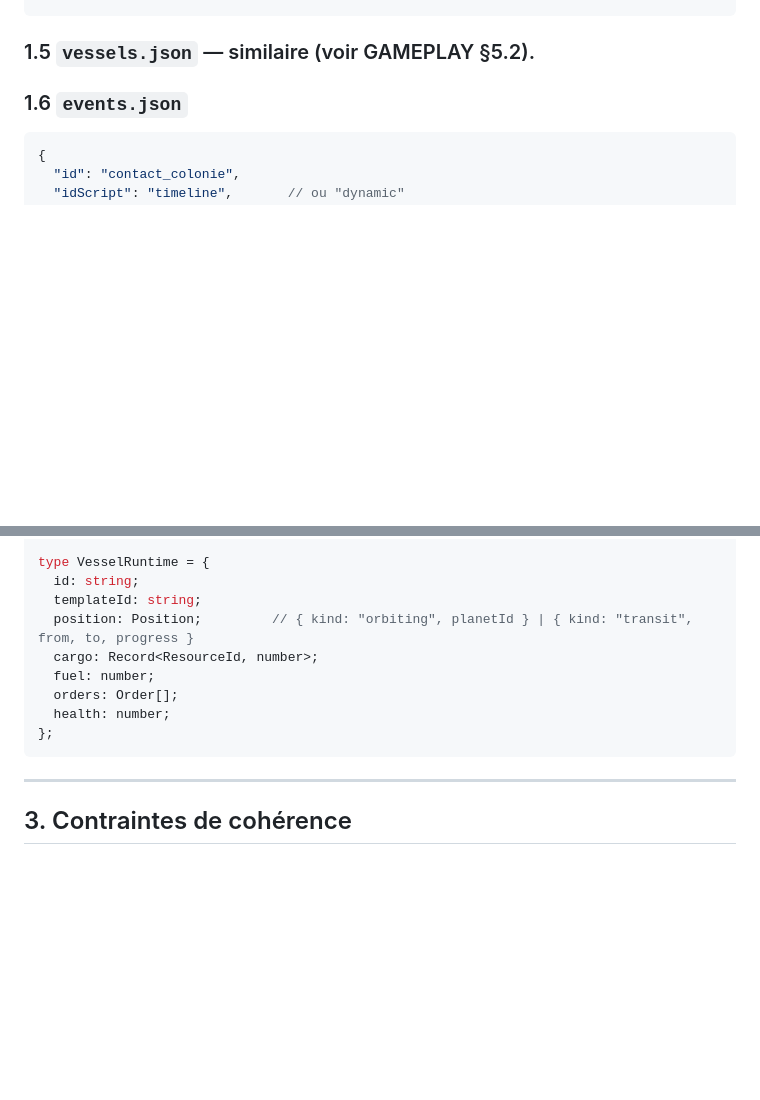
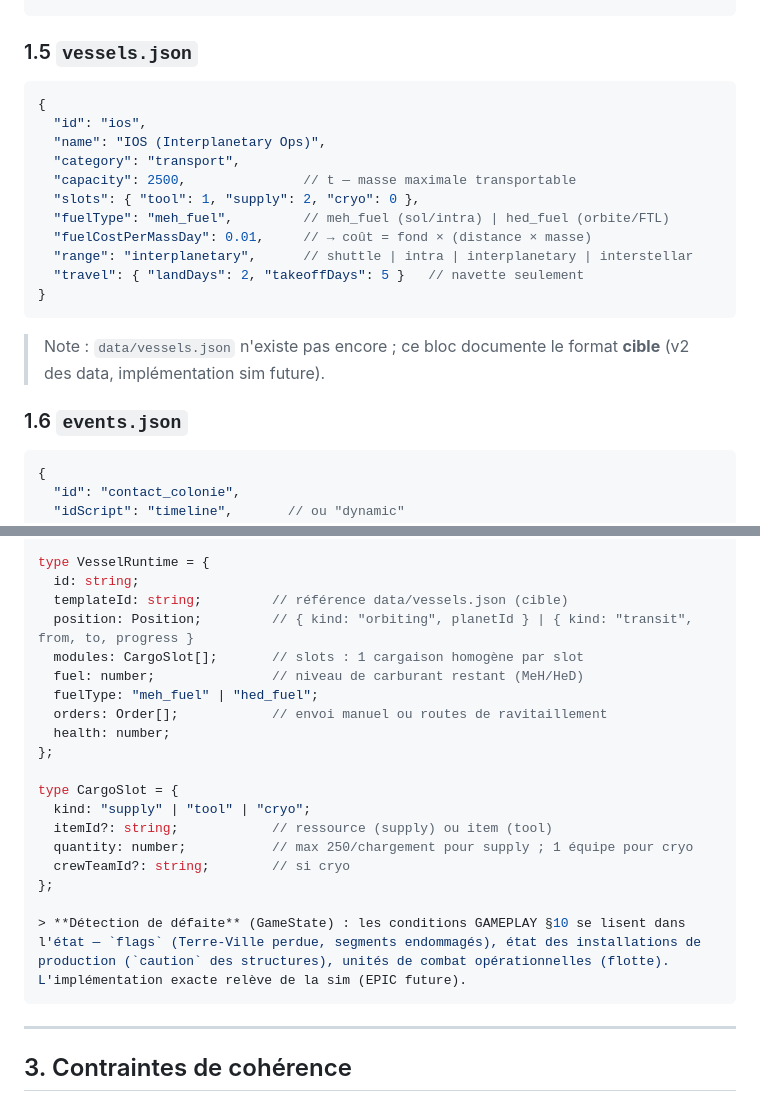
Before and after one commit to giak/deuteros-resurrected-web, a Markdown page: docs/DATA.md, 2 parts joined by grey strips. Rendered like a GitHub page; blank space fills up the shorter version.

Commit message:
docs(data): v0.2 vessels slots, VesselRuntime, détection défaite

````diff
--- a/docs/DATA.md
+++ b/docs/DATA.md
@@ -74,7 +74,23 @@
 }
 ```
 
-### 1.5 `vessels.json` — similaire (voir GAMEPLAY §5.2).
+### 1.5 `vessels.json`
+
+```jsonc
+{
+  "id": "ios",
+  "name": "IOS (Interplanetary Ops)",
+  "category": "transport",
+  "capacity": 2500,               // t — masse maximale transportable
+  "slots": { "tool": 1, "supply": 2, "cryo": 0 },
+  "fuelType": "meh_fuel",         // meh_fuel (sol/intra) | hed_fuel (orbite/FTL)
+  "fuelCostPerMassDay": 0.01,     // → coût = fond × (distance × masse)
+  "range": "interplanetary",      // shuttle | intra | interplanetary | interstellar
+  "travel": { "landDays": 2, "takeoffDays": 5 }   // navette seulement
+}
+```
+
+> Note : `data/vessels.json` n'existe pas encore ; ce bloc documente le format **cible** (v2 des data, implémentation sim future).
 
 ### 1.6 `events.json`
 
@@ -143,13 +159,23 @@ type StructureRuntime = {
 
 type VesselRuntime = {
   id: string;
-  templateId: string;
+  templateId: string;         // référence data/vessels.json (cible)
   position: Position;         // { kind: "orbiting", planetId } | { kind: "transit", from, to, progress }
-  cargo: Record<ResourceId, number>;
-  fuel: number;
-  orders: Order[];
+  modules: CargoSlot[];       // slots : 1 cargaison homogène par slot
+  fuel: number;               // niveau de carburant restant (MeH/HeD)
+  fuelType: "meh_fuel" | "hed_fuel";
+  orders: Order[];            // envoi manuel ou routes de ravitaillement
   health: number;
 };
+
+type CargoSlot = {
+  kind: "supply" | "tool" | "cryo";
+  itemId?: string;            // ressource (supply) ou item (tool)
+  quantity: number;           // max 250/chargement pour supply ; 1 équipe pour cryo
+  crewTeamId?: string;        // si cryo
+};
+
+> **Détection de défaite** (GameState) : les conditions GAMEPLAY §10 se lisent dans l'état — `flags` (Terre-Ville perdue, segments endommagés), état des installations de production (`caution` des structures), unités de combat opérationnelles (flotte). L'implémentation exacte relève de la sim (EPIC future).
 ```
 
 ---
````
